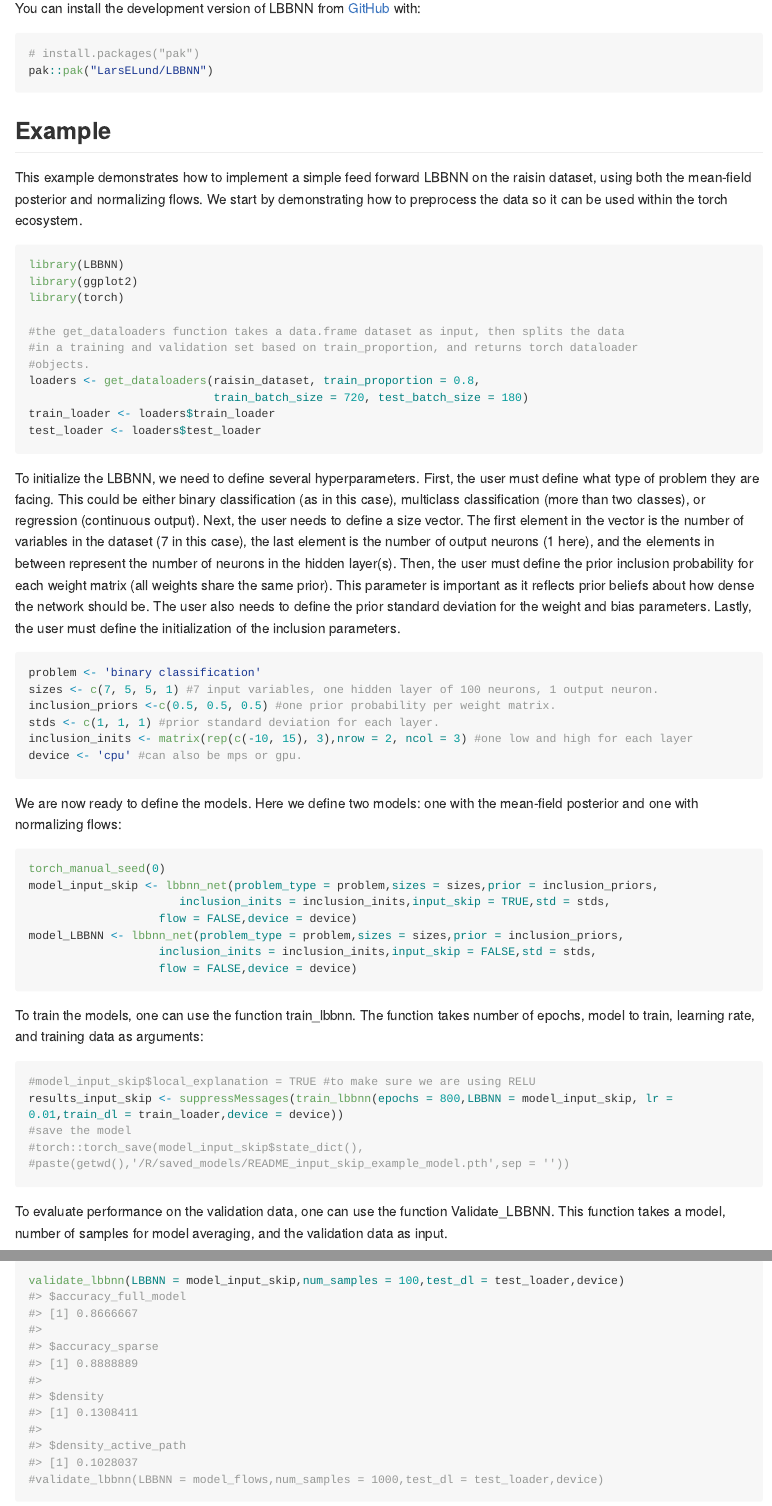
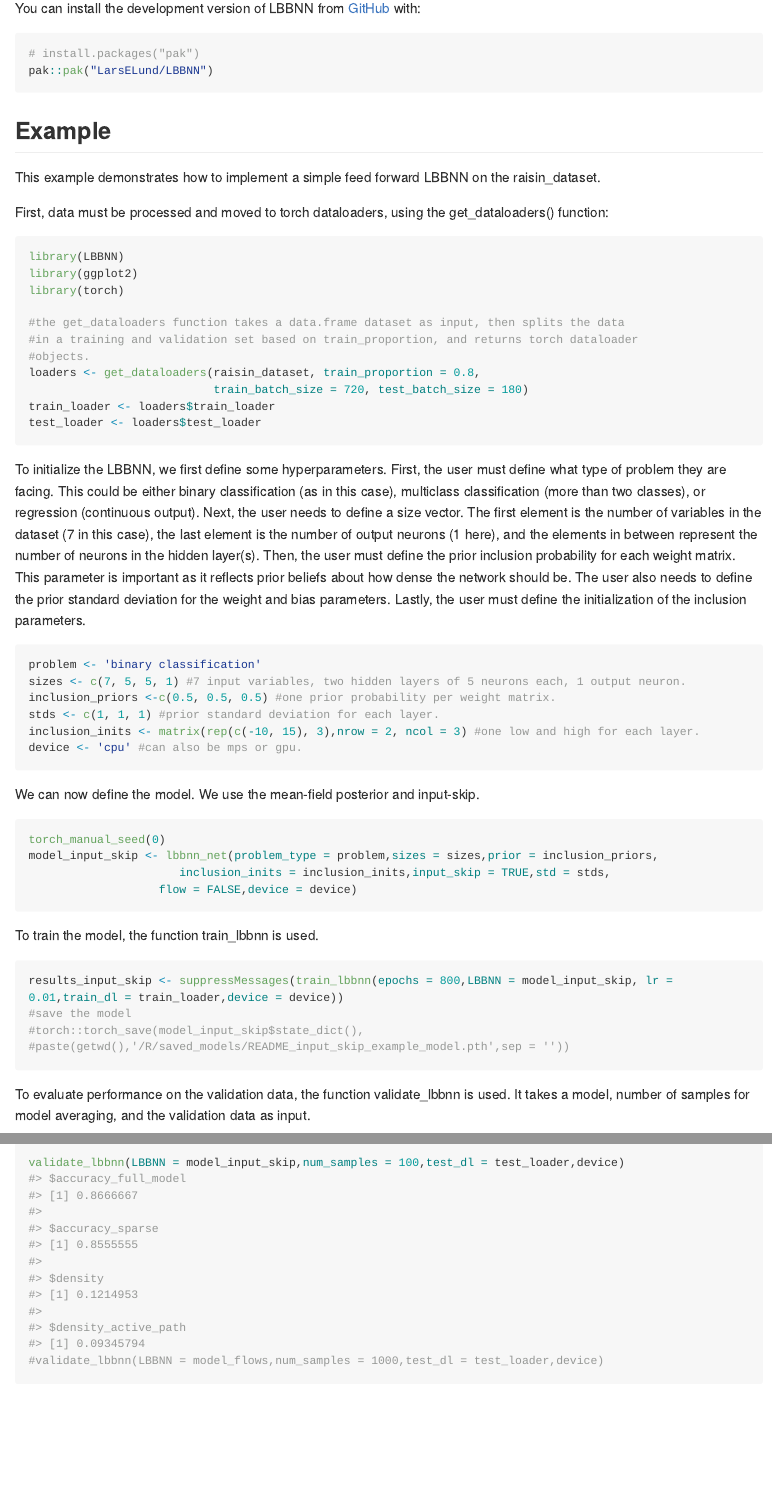
Before and after one commit to LarsELund/LBBNN, an R Markdown document (README.Rmd): the page in a window 1100 px wide, from 270 px down, and a second part further down, joined at a grey line. The pictures show the output file README.md that the author committed with the source, drawn offline in the style of GitHub; long lines of code are wrapped; badge pictures from the web are left out.

Commit message:
update readme

````diff
--- a/README.Rmd
+++ b/README.Rmd
@@ -34,7 +34,9 @@ pak::pak("LarsELund/LBBNN")
 
 ## Example
 
-This example demonstrates how to implement a simple feed forward LBBNN on the raisin dataset, using both the mean-field posterior and normalizing flows. We start by demonstrating how to preprocess the data so it can be used within the torch ecosystem.
+This example demonstrates how to implement a simple feed forward LBBNN on the raisin_dataset.
+
+First, data must be processed and moved to torch dataloaders, using the get_dataloaders() function:
 
 ```{r example}
 library(LBBNN)
@@ -51,41 +53,36 @@ test_loader <- loaders$test_loader
 
 ```
 
-To initialize the LBBNN, we need to define several hyperparameters. First, the user must define what type of problem they are facing. This could be either binary classification (as in this case), multiclass classification (more than two classes), or regression (continuous output). Next, the user needs to define a size vector. The first element in the vector is the number of variables in the dataset (7 in this case), the last element is the number of output neurons (1 here), and the elements in between represent the number of neurons in the hidden layer(s). Then, the user must define the prior inclusion probability for each weight matrix (all weights share the same prior). This parameter is important as it reflects prior beliefs about how dense the network should be. The user also needs to define the prior standard deviation for the weight and bias parameters. Lastly, the user must define the initialization of the inclusion parameters.
+To initialize the LBBNN, we first define some hyperparameters. First, the user must define what type of problem they are facing. This could be either binary classification (as in this case), multiclass classification (more than two classes), or regression (continuous output). Next, the user needs to define a size vector. The first element is the number of variables in the dataset (7 in this case), the last element is the number of output neurons (1 here), and the elements in between represent the number of neurons in the hidden layer(s). Then, the user must define the prior inclusion probability for each weight matrix. This parameter is important as it reflects prior beliefs about how dense the network should be. The user also needs to define the prior standard deviation for the weight and bias parameters. Lastly, the user must define the initialization of the inclusion parameters.
 
 ```{r}
 problem <- 'binary classification'
-sizes <- c(7, 5, 5, 1) #7 input variables, one hidden layer of 100 neurons, 1 output neuron.
+sizes <- c(7, 5, 5, 1) #7 input variables, two hidden layers of 5 neurons each, 1 output neuron.
 inclusion_priors <-c(0.5, 0.5, 0.5) #one prior probability per weight matrix.
 stds <- c(1, 1, 1) #prior standard deviation for each layer.
-inclusion_inits <- matrix(rep(c(-10, 15), 3),nrow = 2, ncol = 3) #one low and high for each layer
+inclusion_inits <- matrix(rep(c(-10, 15), 3),nrow = 2, ncol = 3) #one low and high for each layer.
 device <- 'cpu' #can also be mps or gpu.
 ```
 
-We are now ready to define the models. Here we define two models: one with the mean-field posterior and one with normalizing flows:
+We can now define the model. We use the mean-field posterior and input-skip.
 
 ```{r}
 torch_manual_seed(0)
 model_input_skip <- lbbnn_net(problem_type = problem,sizes = sizes,prior = inclusion_priors,
                       inclusion_inits = inclusion_inits,input_skip = TRUE,std = stds,
                    flow = FALSE,device = device)
-model_LBBNN <- lbbnn_net(problem_type = problem,sizes = sizes,prior = inclusion_priors,
-                   inclusion_inits = inclusion_inits,input_skip = FALSE,std = stds,
-                   flow = FALSE,device = device)
-
 ```
 
-To train the models, one can use the function train_lbbnn. The function takes number of epochs, model to train, learning rate, and training data as arguments:
+To train the model, the function train_lbbnn is used.
 
 ```{r,results='hide'}
-#model_input_skip$local_explanation = TRUE #to make sure we are using RELU
 results_input_skip <- suppressMessages(train_lbbnn(epochs = 800,LBBNN = model_input_skip, lr = 0.01,train_dl = train_loader,device = device))
 #save the model
 #torch::torch_save(model_input_skip$state_dict(),
 #paste(getwd(),'/R/saved_models/README_input_skip_example_model.pth',sep = ''))
 ```
 
-To evaluate performance on the validation data, one can use the function Validate_LBBNN. This function takes a model, number of samples for model averaging, and the validation data as input.
+To evaluate performance on the validation data, the function validate_lbbnn is used. It takes a model, number of samples for model averaging, and the validation data as input.
 
 ```{r}
 validate_lbbnn(LBBNN = model_input_skip,num_samples = 100,test_dl = test_loader,device)
````
Also changed, not shown: README.md, README.Rmd (8 more changed lines).
